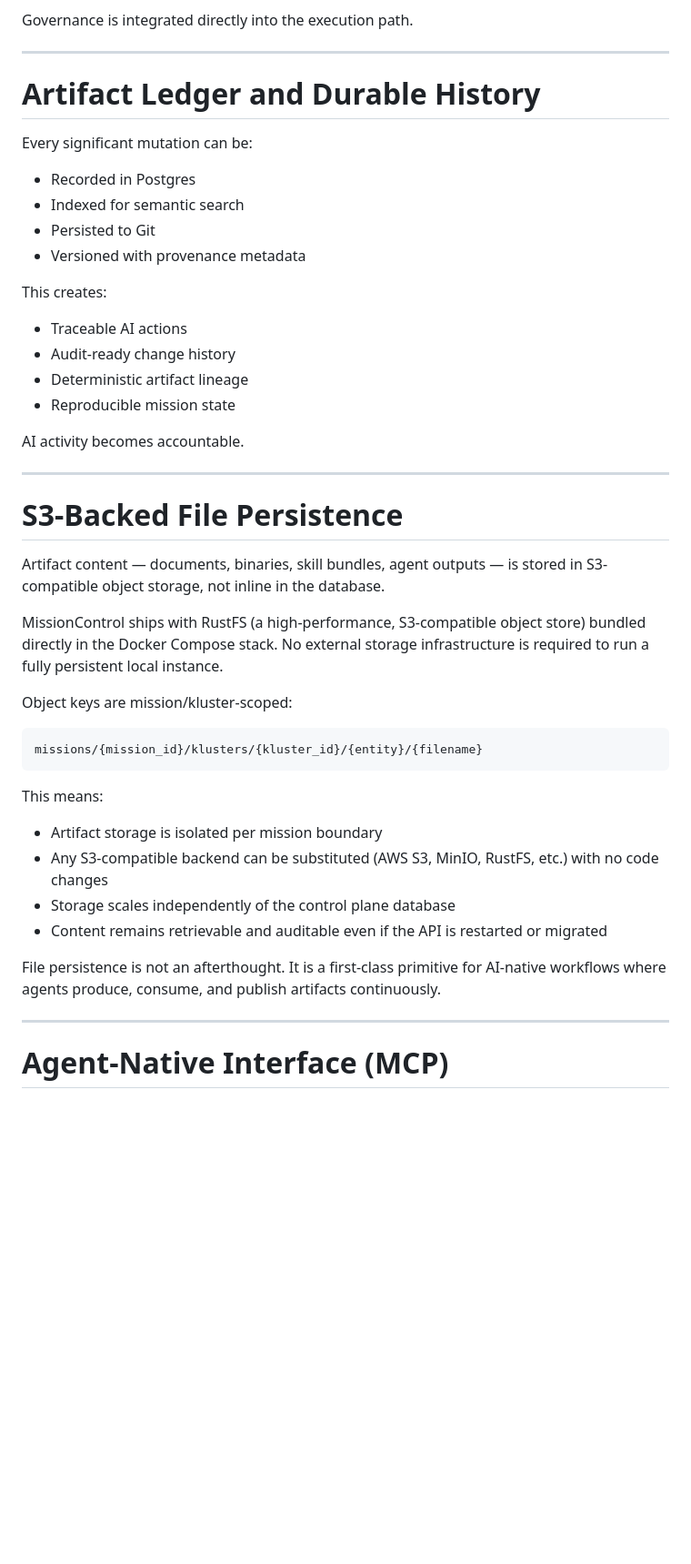
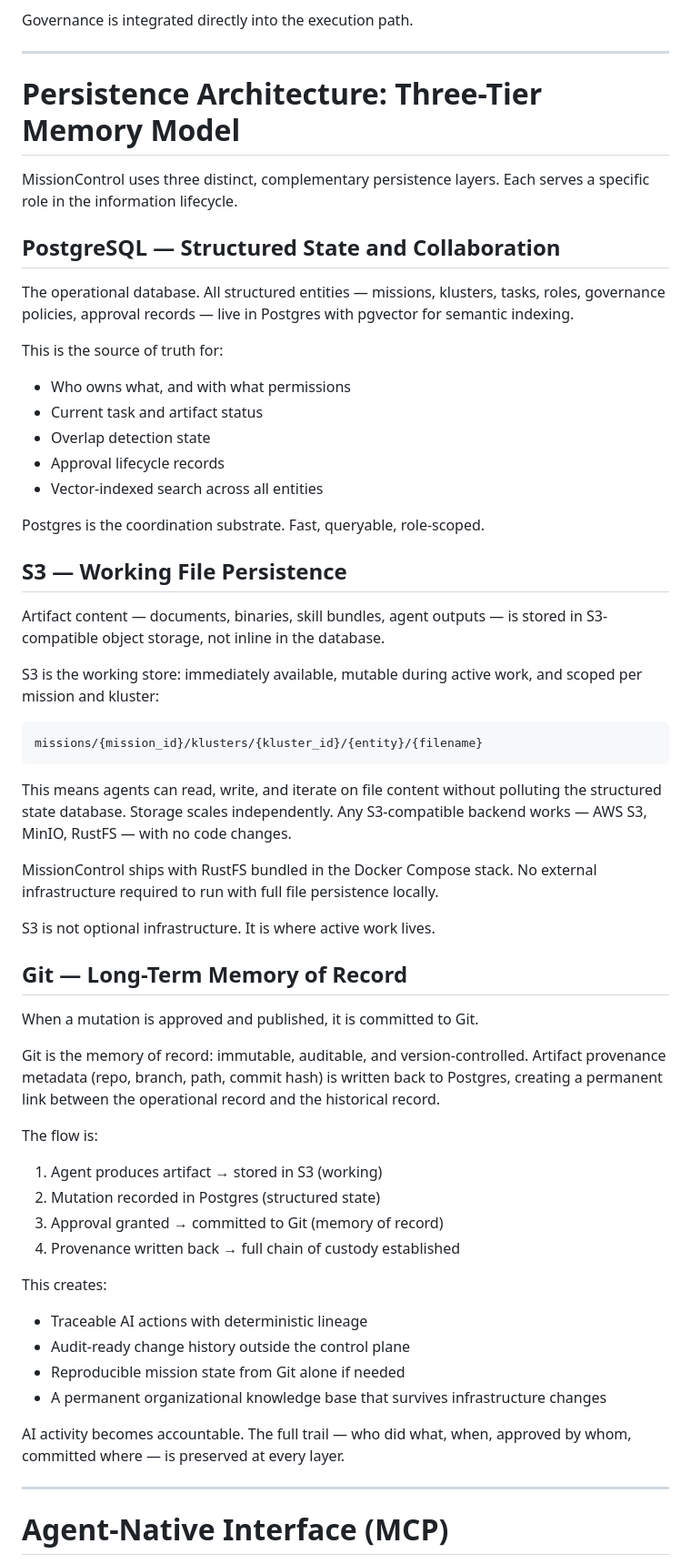
Before and after one commit to missioncontrol-ai/missioncontrol, a Markdown page: MISSIONCONTROL_PHILOSOPHY.md, the part around one of its changes. Shown at 91% size. Rendered like a GitHub page; blank space fills up the shorter version.

```diff
--- a/MISSIONCONTROL_PHILOSOPHY.md
+++ b/MISSIONCONTROL_PHILOSOPHY.md
@@ -191,52 +230,74 @@ Governance is integrated directly into the execution path.
 
 ------------------------------------------------------------------------
 
-# Artifact Ledger and Durable History
+# Persistence Architecture: Three-Tier Memory Model
 
-Every significant mutation can be:
+MissionControl uses three distinct, complementary persistence layers.
+Each serves a specific role in the information lifecycle.
 
--   Recorded in Postgres
--   Indexed for semantic search
--   Persisted to Git
--   Versioned with provenance metadata
+## PostgreSQL — Structured State and Collaboration
 
-This creates:
+The operational database. All structured entities — missions, klusters,
+tasks, roles, governance policies, approval records — live in Postgres
+with pgvector for semantic indexing.
 
--   Traceable AI actions
--   Audit-ready change history
--   Deterministic artifact lineage
--   Reproducible mission state
+This is the source of truth for:
 
-AI activity becomes accountable.
+-   Who owns what, and with what permissions
+-   Current task and artifact status
+-   Overlap detection state
+-   Approval lifecycle records
+-   Vector-indexed search across all entities
 
-------------------------------------------------------------------------
+Postgres is the coordination substrate. Fast, queryable, role-scoped.
 
-# S3-Backed File Persistence
+## S3 — Working File Persistence
 
 Artifact content — documents, binaries, skill bundles, agent outputs —
 is stored in S3-compatible object storage, not inline in the database.
 
-MissionControl ships with RustFS (a high-performance, S3-compatible
-object store) bundled directly in the Docker Compose stack. No external
-storage infrastructure is required to run a fully persistent local
-instance.
-
-Object keys are mission/kluster-scoped:
+S3 is the working store: immediately available, mutable during active
+work, and scoped per mission and kluster:
 
     missions/{mission_id}/klusters/{kluster_id}/{entity}/{filename}
 
-This means:
+This means agents can read, write, and iterate on file content without
+polluting the structured state database. Storage scales independently.
+Any S3-compatible backend works — AWS S3, MinIO, RustFS — with no code
+changes.
 
--   Artifact storage is isolated per mission boundary
--   Any S3-compatible backend can be substituted (AWS S3, MinIO,
-    RustFS, etc.) with no code changes
--   Storage scales independently of the control plane database
--   Content remains retrievable and auditable even if the API is
-    restarted or migrated
+MissionControl ships with RustFS bundled in the Docker Compose stack.
+No external infrastructure required to run with full file persistence
+locally.
 
-File persistence is not an afterthought. It is a first-class primitive
-for AI-native workflows where agents produce, consume, and publish
-artifacts continuously.
+S3 is not optional infrastructure. It is where active work lives.
+
+## Git — Long-Term Memory of Record
+
+When a mutation is approved and published, it is committed to Git.
+
+Git is the memory of record: immutable, auditable, and version-controlled.
+Artifact provenance metadata (repo, branch, path, commit hash) is written
+back to Postgres, creating a permanent link between the operational record
+and the historical record.
+
+The flow is:
+
+1.  Agent produces artifact → stored in S3 (working)
+2.  Mutation recorded in Postgres (structured state)
+3.  Approval granted → committed to Git (memory of record)
+4.  Provenance written back → full chain of custody established
+
+This creates:
+
+-   Traceable AI actions with deterministic lineage
+-   Audit-ready change history outside the control plane
+-   Reproducible mission state from Git alone if needed
+-   A permanent organizational knowledge base that survives
+    infrastructure changes
+
+AI activity becomes accountable. The full trail — who did what, when,
+approved by whom, committed where — is preserved at every layer.
 
 ------------------------------------------------------------------------
 
```
Also changed, not shown: other parts of MISSIONCONTROL_PHILOSOPHY.md (+83 -33 lines).
